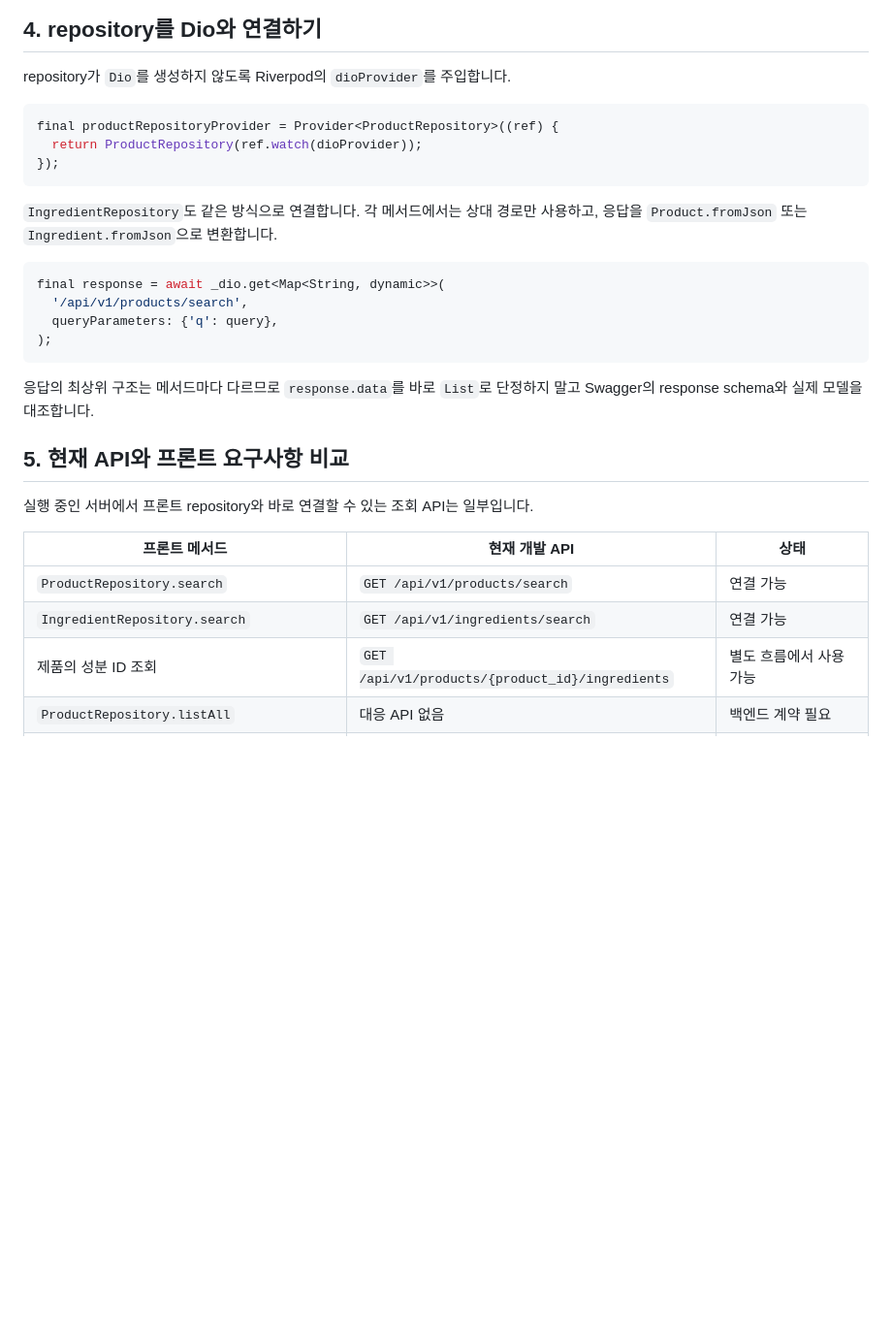
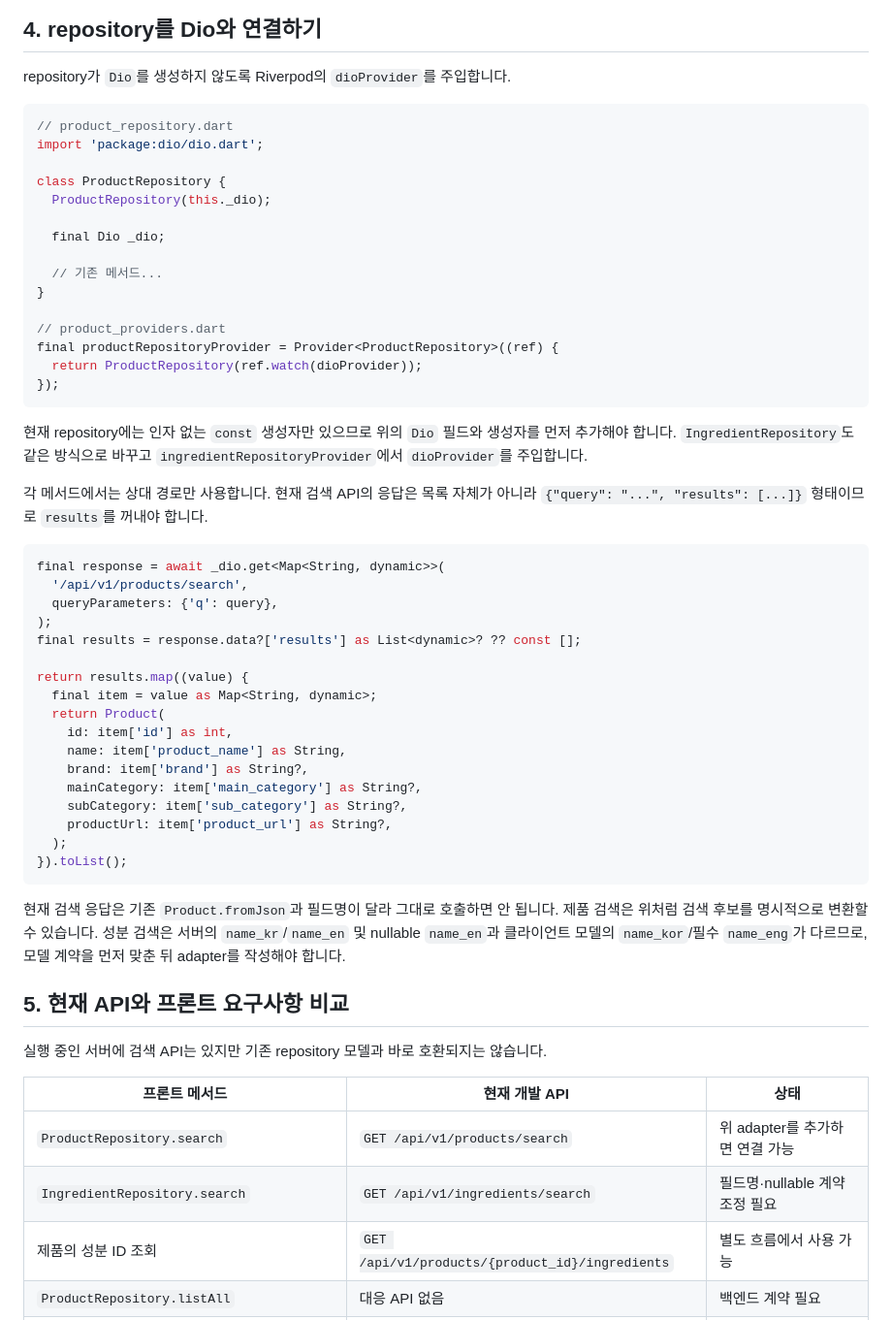
Before and after one commit to cosmos-incicrew/cosmos_client, a Markdown page: docs/backend-connection.md, the part around the change. Shown at 97% size. GitHub-like rendering; blank space fills up the shorter version.

Commit message:
docs: clarify frontend search adapters

````diff
--- a/docs/backend-connection.md
+++ b/docs/backend-connection.md
@@ -89,32 +89,64 @@ if (token != null) {
 repository가 `Dio`를 생성하지 않도록 Riverpod의 `dioProvider`를 주입합니다.
 
 ```dart
+// product_repository.dart
+import 'package:dio/dio.dart';
+
+class ProductRepository {
+  ProductRepository(this._dio);
+
+  final Dio _dio;
+
+  // 기존 메서드...
+}
+
+// product_providers.dart
 final productRepositoryProvider = Provider<ProductRepository>((ref) {
   return ProductRepository(ref.watch(dioProvider));
 });
 ```
 
-`IngredientRepository`도 같은 방식으로 연결합니다. 각 메서드에서는 상대 경로만
-사용하고, 응답을 `Product.fromJson` 또는 `Ingredient.fromJson`으로 변환합니다.
+현재 repository에는 인자 없는 `const` 생성자만 있으므로 위의 `Dio` 필드와 생성자를
+먼저 추가해야 합니다. `IngredientRepository`도 같은 방식으로 바꾸고
+`ingredientRepositoryProvider`에서 `dioProvider`를 주입합니다.
+
+각 메서드에서는 상대 경로만 사용합니다. 현재 검색 API의 응답은 목록 자체가 아니라
+`{"query": "...", "results": [...]}` 형태이므로 `results`를 꺼내야 합니다.
 
 ```dart
 final response = await _dio.get<Map<String, dynamic>>(
   '/api/v1/products/search',
   queryParameters: {'q': query},
 );
+final results = response.data?['results'] as List<dynamic>? ?? const [];
+
+return results.map((value) {
+  final item = value as Map<String, dynamic>;
+  return Product(
+    id: item['id'] as int,
+    name: item['product_name'] as String,
+    brand: item['brand'] as String?,
+    mainCategory: item['main_category'] as String?,
+    subCategory: item['sub_category'] as String?,
+    productUrl: item['product_url'] as String?,
+  );
+}).toList();
 ```
 
-응답의 최상위 구조는 메서드마다 다르므로 `response.data`를 바로 `List`로 단정하지
-말고 Swagger의 response schema와 실제 모델을 대조합니다.
+현재 검색 응답은 기존 `Product.fromJson`과 필드명이 달라 그대로 호출하면 안 됩니다.
+제품 검색은 위처럼 검색 후보를 명시적으로 변환할 수 있습니다. 성분 검색은 서버의
+`name_kr`/`name_en` 및 nullable `name_en`과 클라이언트 모델의
+`name_kor`/필수 `name_eng`가 다르므로, 모델 계약을 먼저 맞춘 뒤 adapter를
+작성해야 합니다.
 
 ## 5. 현재 API와 프론트 요구사항 비교
 
-실행 중인 서버에서 프론트 repository와 바로 연결할 수 있는 조회 API는 일부입니다.
+실행 중인 서버에 검색 API는 있지만 기존 repository 모델과 바로 호환되지는 않습니다.
 
 | 프론트 메서드 | 현재 개발 API | 상태 |
 |---|---|---|
-| `ProductRepository.search` | `GET /api/v1/products/search` | 연결 가능 |
-| `IngredientRepository.search` | `GET /api/v1/ingredients/search` | 연결 가능 |
+| `ProductRepository.search` | `GET /api/v1/products/search` | 위 adapter를 추가하면 연결 가능 |
+| `IngredientRepository.search` | `GET /api/v1/ingredients/search` | 필드명·nullable 계약 조정 필요 |
 | 제품의 성분 ID 조회 | `GET /api/v1/products/{product_id}/ingredients` | 별도 흐름에서 사용 가능 |
 | `ProductRepository.listAll` | 대응 API 없음 | 백엔드 계약 필요 |
 | `ProductRepository.getByIngredient` | 대응 API 없음 | 백엔드 계약 필요 |
````
